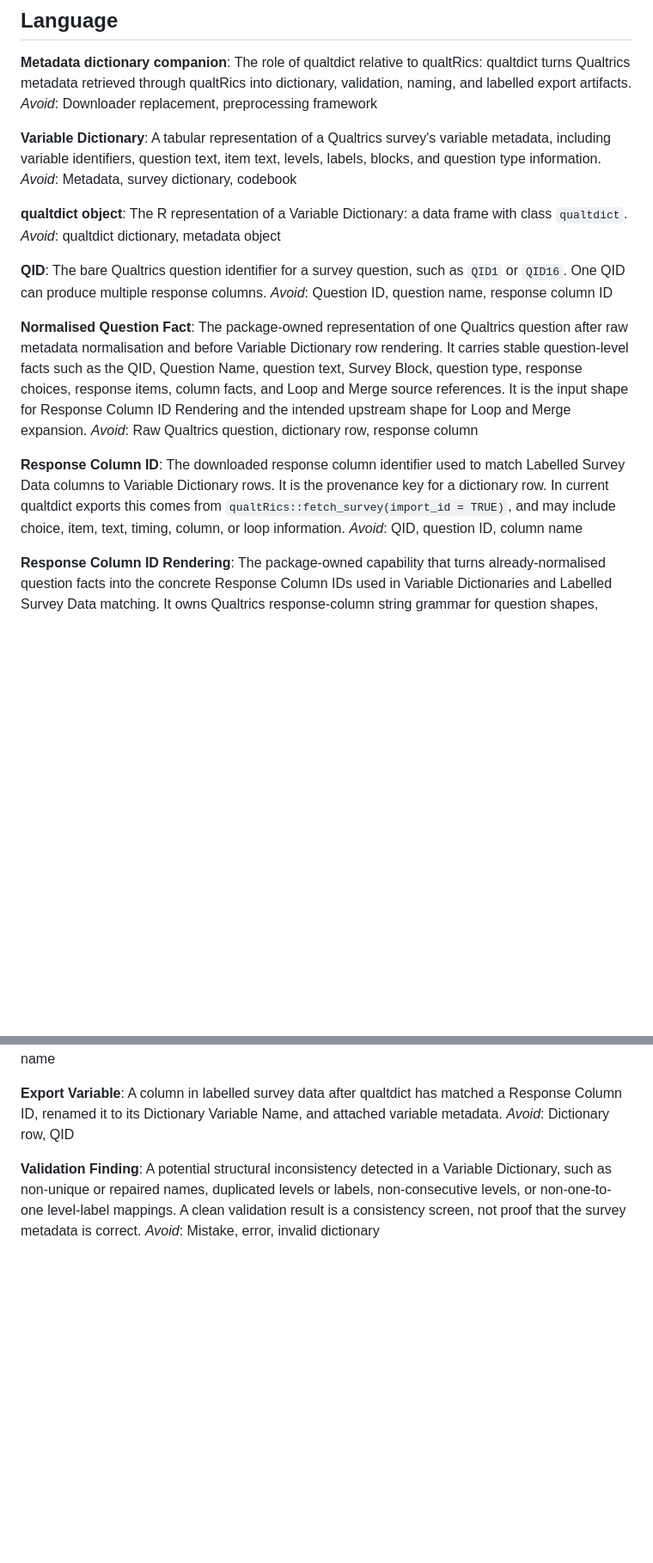
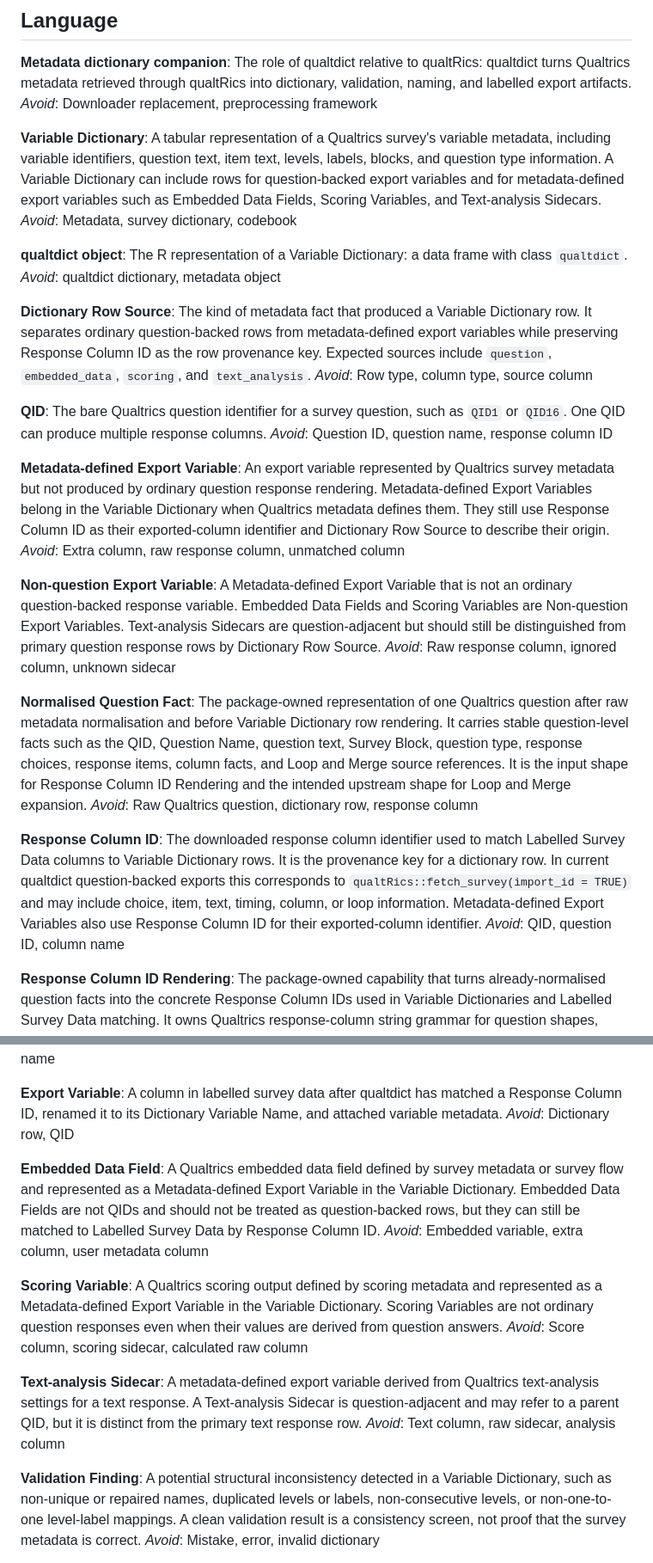
Before and after one commit to lyh970817/qualtdict, a Markdown page: CONTEXT.md, 2 parts joined by grey strips. Shown at 86% size. GitHub-like rendering; blank space fills up the shorter version.

Commit message:
Define metadata export terminology

```diff
--- a/CONTEXT.md
+++ b/CONTEXT.md
@@ -19,7 +19,9 @@ _Avoid_: Downloader replacement, preprocessing framework
 **Variable Dictionary**:
 A tabular representation of a Qualtrics survey's variable metadata, including
 variable identifiers, question text, item text, levels, labels, blocks, and
-question type information.
+question type information. A Variable Dictionary can include rows for
+question-backed export variables and for metadata-defined export variables such
+as Embedded Data Fields, Scoring Variables, and Text-analysis Sidecars.
 _Avoid_: Metadata, survey dictionary, codebook
 
 **qualtdict object**:
@@ -27,10 +29,32 @@ The R representation of a Variable Dictionary: a data frame with class
 `qualtdict`.
 _Avoid_: qualtdict dictionary, metadata object
 
+**Dictionary Row Source**:
+The kind of metadata fact that produced a Variable Dictionary row. It separates
+ordinary question-backed rows from metadata-defined export variables while
+preserving Response Column ID as the row provenance key. Expected sources
+include `question`, `embedded_data`, `scoring`, and `text_analysis`.
+_Avoid_: Row type, column type, source column
+
 **QID**:
 The bare Qualtrics question identifier for a survey question, such as `QID1` or
 `QID16`. One QID can produce multiple response columns.
 _Avoid_: Question ID, question name, response column ID
+
+**Metadata-defined Export Variable**:
+An export variable represented by Qualtrics survey metadata but not produced by
+ordinary question response rendering. Metadata-defined Export Variables belong
+in the Variable Dictionary when Qualtrics metadata defines them. They still use
+Response Column ID as their exported-column identifier and Dictionary Row Source
+to describe their origin.
+_Avoid_: Extra column, raw response column, unmatched column
+
+**Non-question Export Variable**:
+A Metadata-defined Export Variable that is not an ordinary question-backed
+response variable. Embedded Data Fields and Scoring Variables are Non-question
+Export Variables. Text-analysis Sidecars are question-adjacent but should still
+be distinguished from primary question response rows by Dictionary Row Source.
+_Avoid_: Raw response column, ignored column, unknown sidecar
 
 **Normalised Question Fact**:
 The package-owned representation of one Qualtrics question after raw metadata
@@ -44,9 +68,10 @@ _Avoid_: Raw Qualtrics question, dictionary row, response column
 **Response Column ID**:
 The downloaded response column identifier used to match Labelled Survey Data
 columns to Variable Dictionary rows. It is the provenance key for a dictionary
-row. In current qualtdict exports this comes from
-`qualtRics::fetch_survey(import_id = TRUE)`, and may include choice, item, text,
-timing, column, or loop information.
+row. In current qualtdict question-backed exports this corresponds to
+`qualtRics::fetch_survey(import_id = TRUE)` and may include choice, item, text,
+timing, column, or loop information. Metadata-defined Export Variables also use
+Response Column ID for their exported-column identifier.
 _Avoid_: QID, question ID, column name
 
 **Response Column ID Rendering**:
@@ -86,6 +111,28 @@ _Avoid_: Easy name, stable name, canonical name
 A column in labelled survey data after qualtdict has matched a Response Column
 ID, renamed it to its Dictionary Variable Name, and attached variable metadata.
 _Avoid_: Dictionary row, QID
+
+**Embedded Data Field**:
+A Qualtrics embedded data field defined by survey metadata or survey flow and
+represented as a Metadata-defined Export Variable in the Variable Dictionary.
+Embedded Data Fields are not QIDs and should not be treated as question-backed
+rows, but they can still be matched to Labelled Survey Data by Response Column
+ID.
+_Avoid_: Embedded variable, extra column, user metadata column
+
+**Scoring Variable**:
+A Qualtrics scoring output defined by scoring metadata and represented as a
+Metadata-defined Export Variable in the Variable Dictionary. Scoring Variables
+are not ordinary question responses even when their values are derived from
+question answers.
+_Avoid_: Score column, scoring sidecar, calculated raw column
+
+**Text-analysis Sidecar**:
+A metadata-defined export variable derived from Qualtrics text-analysis
+settings for a text response. A Text-analysis Sidecar is question-adjacent and
+may refer to a parent QID, but it is distinct from the primary text response
+row.
+_Avoid_: Text column, raw sidecar, analysis column
 
 **Validation Finding**:
 A potential structural inconsistency detected in a Variable Dictionary, such as
```
